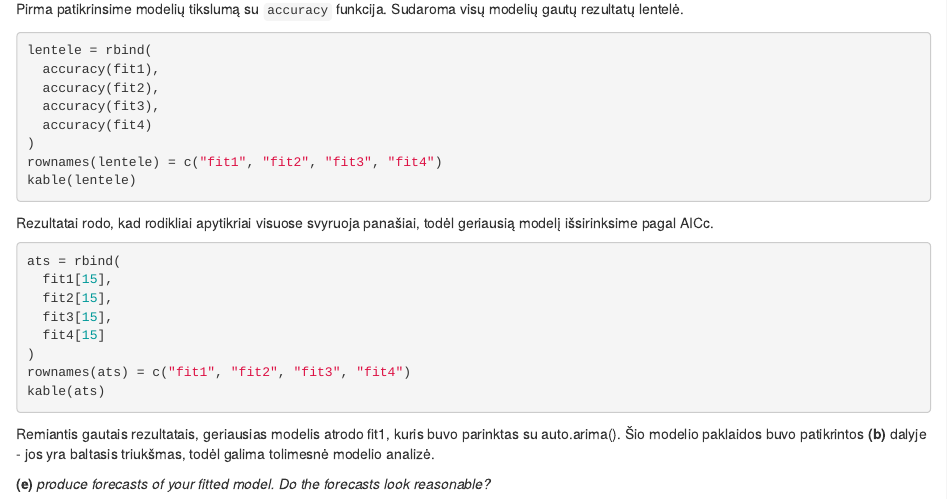
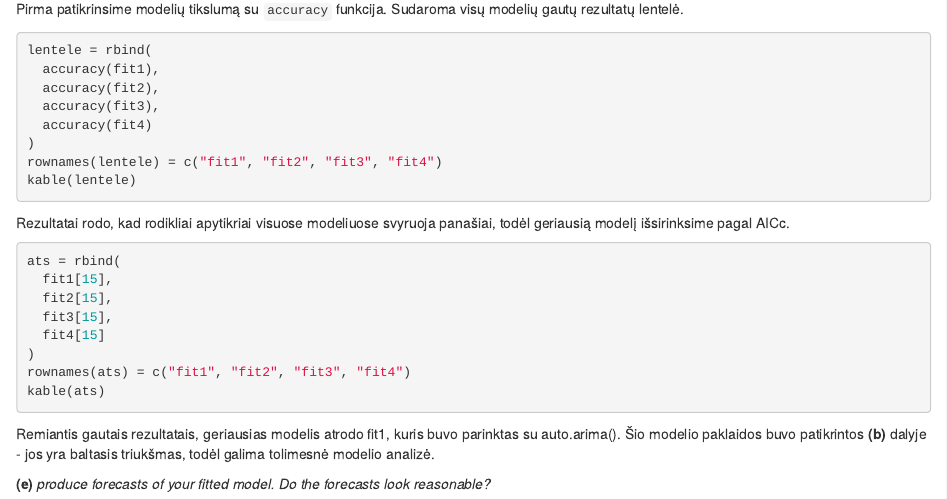
Before and after one commit to ivilkinaite/Econometrics, an R Markdown document (Task14/Task14.1.Rmd): the page in a window 1100 px wide, from 1180 px down. Rendered offline with R 4.5, knitr and Pandoc, with nearby package versions; the code chunks are not run, so their results and figures are left out.

Commit message:
Update Task14.1.Rmd

````diff
--- a/Task14/Task14.1.Rmd
+++ b/Task14/Task14.1.Rmd
@@ -88,7 +88,7 @@ rownames(lentele) = c("fit1", "fit2", "fit3", "fit4")
 kable(lentele)
 ```
 
-Rezultatai rodo, kad rodikliai apytikriai visuose svyruoja panašiai, todėl geriausią modelį išsirinksime pagal AICc.
+Rezultatai rodo, kad rodikliai apytikriai visuose modeliuose svyruoja panašiai, todėl geriausią modelį išsirinksime pagal AICc.
 
 ```{r}
 ats = rbind(
````
